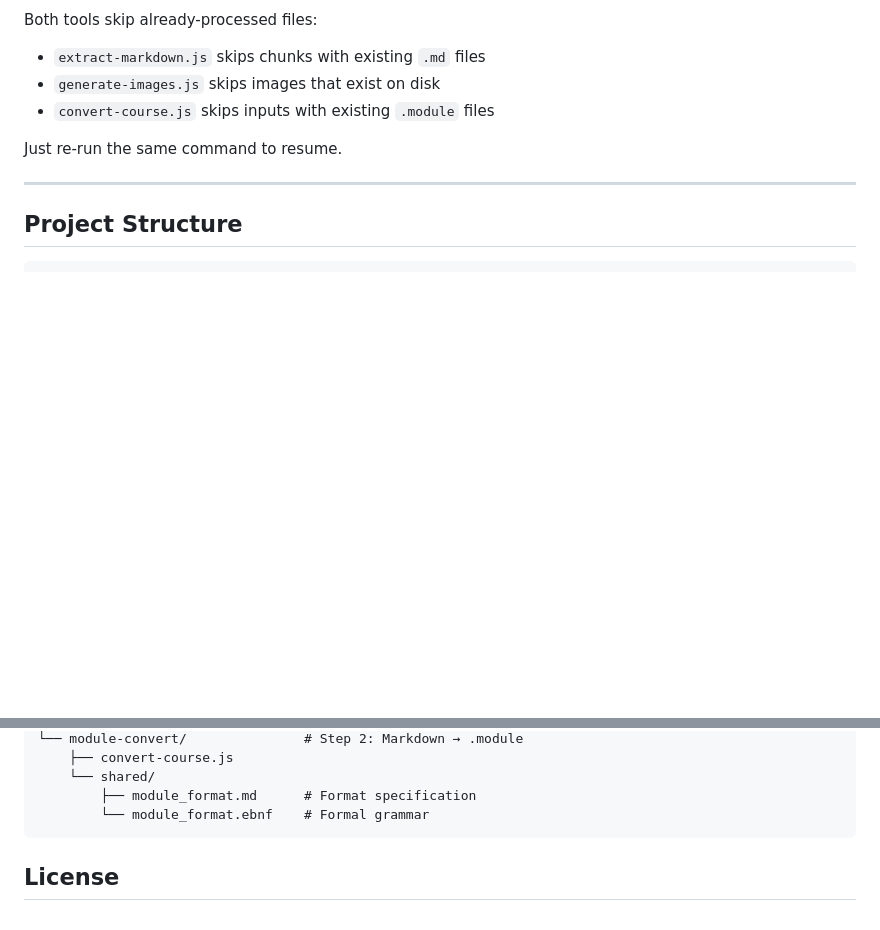
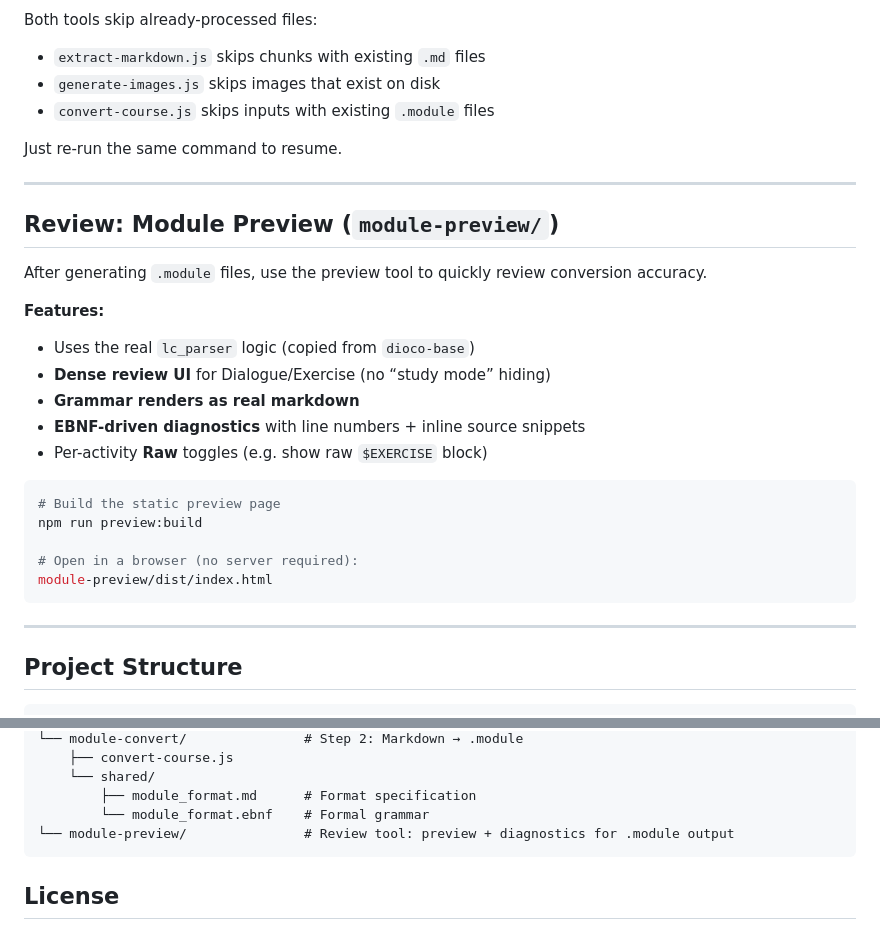
Before and after one commit to dioco-group/reactor-module-tools, a Markdown page: README.md, 2 parts joined by grey strips. Drawn GitHub-style; blank space fills up the shorter version.

Commit message:
Docs: add Module Preview tool to README

````diff
--- a/README.md
+++ b/README.md
@@ -161,6 +161,27 @@ Just re-run the same command to resume.
 
 ---
 
+## Review: Module Preview (`module-preview/`)
+
+After generating `.module` files, use the preview tool to quickly review conversion accuracy.
+
+**Features:**
+- Uses the real `lc_parser` logic (copied from `dioco-base`)
+- **Dense review UI** for Dialogue/Exercise (no “study mode” hiding)
+- **Grammar renders as real markdown**
+- **EBNF-driven diagnostics** with line numbers + inline source snippets
+- Per-activity **Raw** toggles (e.g. show raw `$EXERCISE` block)
+
+```bash
+# Build the static preview page
+npm run preview:build
+
+# Open in a browser (no server required):
+module-preview/dist/index.html
+```
+
+---
+
 ## Project Structure
 
 ```
@@ -177,6 +198,7 @@ reactor-module-tools/
     └── shared/
         ├── module_format.md      # Format specification
         └── module_format.ebnf    # Formal grammar
+└── module-preview/               # Review tool: preview + diagnostics for .module output
 ```
 
 ## License
````
